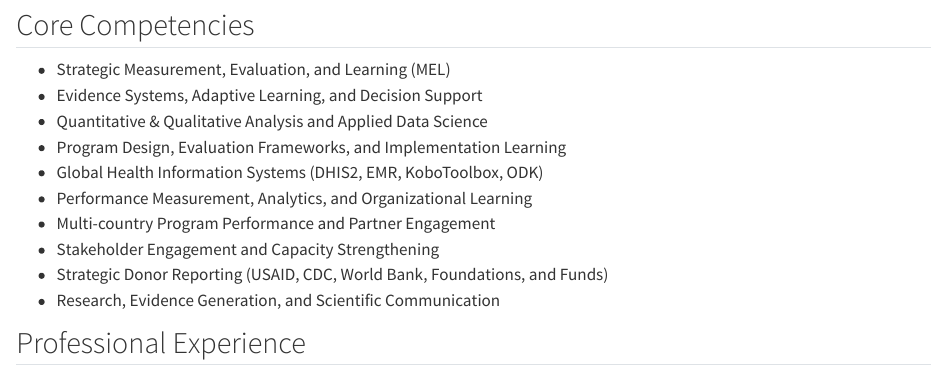
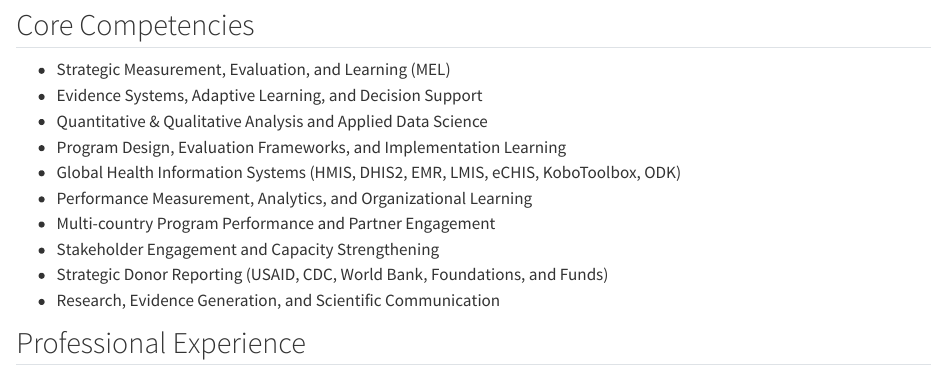
Before and after one commit to nathanonduma-hub/nathan-onduma-site, a Quarto document (cv.qmd): the page in a window 1100 px wide, from 480 px down. Rendered offline with R 4.5, knitr and Pandoc in place of Quarto, with nearby package versions.

Commit message:
Update website and CV

```diff
--- a/cv.qmd
+++ b/cv.qmd
@@ -89,7 +89,7 @@ Senior Monitoring, Evaluation, and Learning (MEL) and applied data science leade
 -   Evidence Systems, Adaptive Learning, and Decision Support
 -   Quantitative & Qualitative Analysis and Applied Data Science
 -   Program Design, Evaluation Frameworks, and Implementation Learning
--   Global Health Information Systems (DHIS2, EMR, KoboToolbox, ODK)
+-   Global Health Information Systems (HMIS, DHIS2, EMR, LMIS, eCHIS, KoboToolbox, ODK)
 -   Performance Measurement, Analytics, and Organizational Learning
 -   Multi-country Program Performance and Partner Engagement
 -   Stakeholder Engagement and Capacity Strengthening
```
Also changed, not shown: files/nathan_onduma_cv.pdf, 1 other file.
